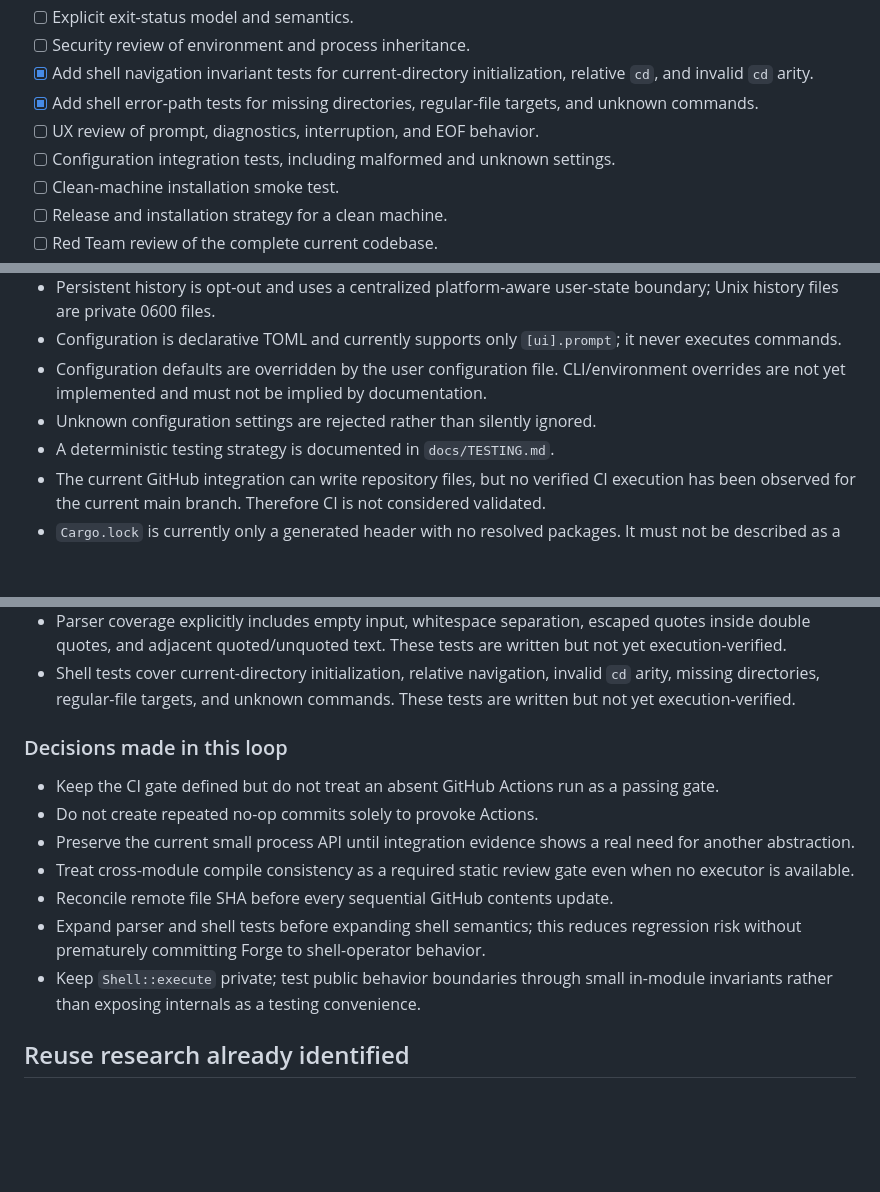
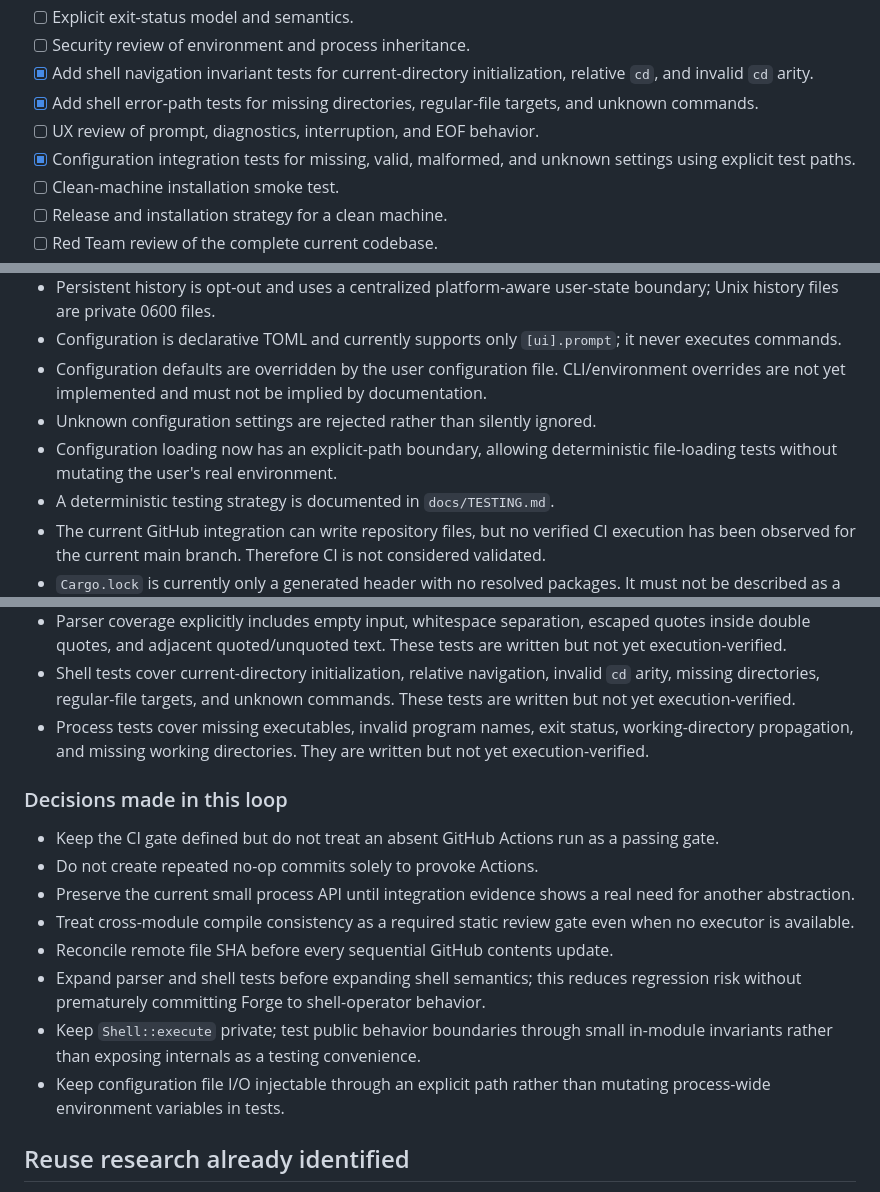
Before and after one commit to BowByBoo/Paranaue, a Markdown page: docs/ROADMAP.md, 3 parts joined by grey strips. Drawn GitHub-style; blank space fills up the shorter version.

Commit message:
docs: record deterministic config loading tests

```diff
--- a/docs/ROADMAP.md
+++ b/docs/ROADMAP.md
@@ -58,7 +58,7 @@ The project is **not yet declared usable**. The current loop is focused on provi
 - [x] Add shell navigation invariant tests for current-directory initialization, relative `cd`, and invalid `cd` arity.
 - [x] Add shell error-path tests for missing directories, regular-file targets, and unknown commands.
 - [ ] UX review of prompt, diagnostics, interruption, and EOF behavior.
-- [ ] Configuration integration tests, including malformed and unknown settings.
+- [x] Configuration integration tests for missing, valid, malformed, and unknown settings using explicit test paths.
 - [ ] Clean-machine installation smoke test.
 - [ ] Release and installation strategy for a clean machine.
 - [ ] Red Team review of the complete current codebase.
@@ -72,6 +72,7 @@ The project is **not yet declared usable**. The current loop is focused on provi
 - Configuration is declarative TOML and currently supports only `[ui].prompt`; it never executes commands.
 - Configuration defaults are overridden by the user configuration file. CLI/environment overrides are not yet implemented and must not be implied by documentation.
 - Unknown configuration settings are rejected rather than silently ignored.
+- Configuration loading now has an explicit-path boundary, allowing deterministic file-loading tests without mutating the user's real environment.
 - A deterministic testing strategy is documented in `docs/TESTING.md`.
 - The current GitHub integration can write repository files, but no verified CI execution has been observed for the current main branch. Therefore CI is not considered validated.
 - `Cargo.lock` is currently only a generated header with no resolved packages. It must not be described as a verified reproducible dependency lock until a real Cargo resolution/build has populated and validated it.
@@ -79,6 +80,7 @@ The project is **not yet declared usable**. The current loop is focused on provi
 - `src/main.rs` and `lib.rs` were reviewed together to ensure the binary's help/version entry points are exported consistently.
 - Parser coverage explicitly includes empty input, whitespace separation, escaped quotes inside double quotes, and adjacent quoted/unquoted text. These tests are written but not yet execution-verified.
 - Shell tests cover current-directory initialization, relative navigation, invalid `cd` arity, missing directories, regular-file targets, and unknown commands. These tests are written but not yet execution-verified.
+- Process tests cover missing executables, invalid program names, exit status, working-directory propagation, and missing working directories. They are written but not yet execution-verified.
 
 ### Decisions made in this loop
 
@@ -89,6 +91,7 @@ The project is **not yet declared usable**. The current loop is focused on provi
 - Reconcile remote file SHA before every sequential GitHub contents update.
 - Expand parser and shell tests before expanding shell semantics; this reduces regression risk without prematurely committing Forge to shell-operator behavior.
 - Keep `Shell::execute` private; test public behavior boundaries through small in-module invariants rather than exposing internals as a testing convenience.
+- Keep configuration file I/O injectable through an explicit path rather than mutating process-wide environment variables in tests.
 
 ## Reuse research already identified
 
```
